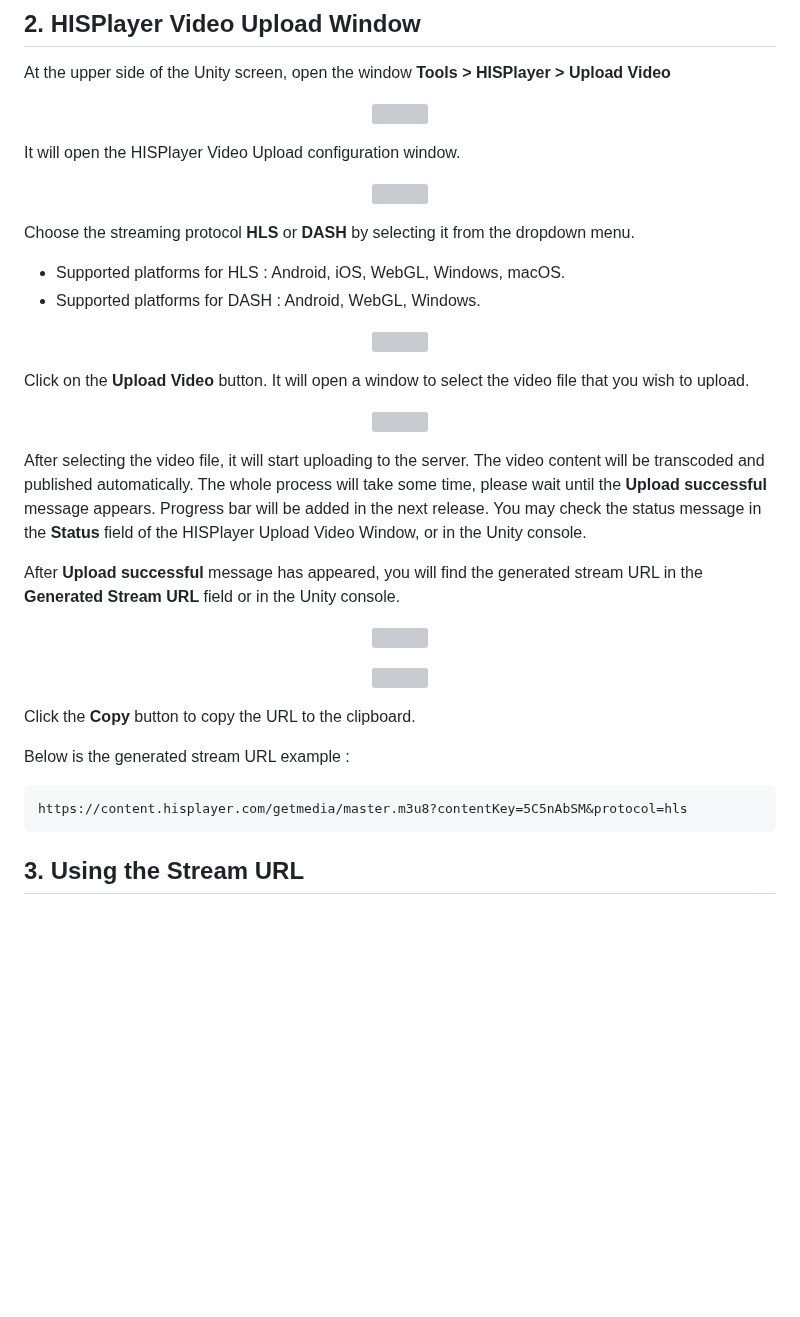
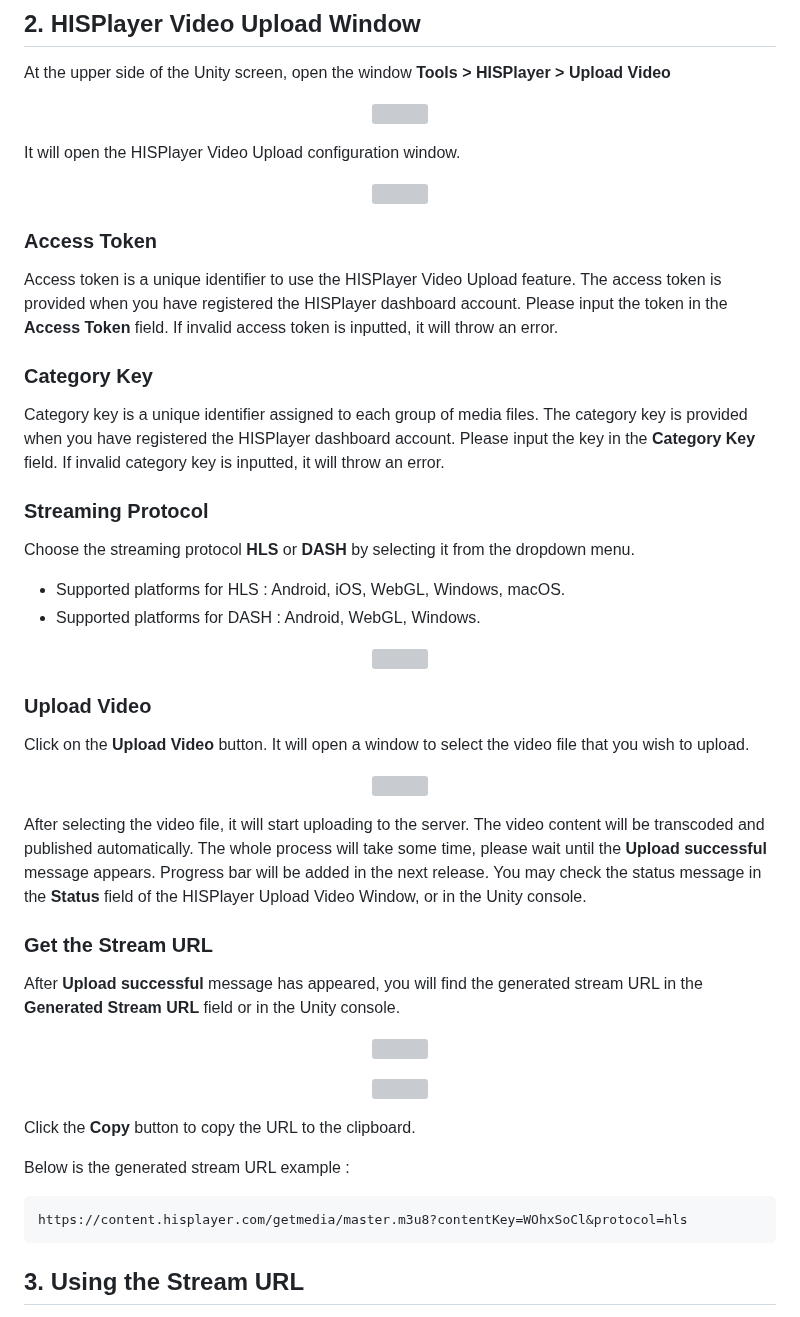
Before and after one commit to HISPlayer/UnityVideoUpload, a Markdown page: setup-guide.md, the part around one of its changes. Drawn GitHub-style; blank space fills up the shorter version; grey boxes are pictures that could not be loaded.

````diff
--- a/setup-guide.md
+++ b/setup-guide.md
@@ -38,4 +38,14 @@ It will open the HISPlayer Video Upload configuration window.
 </p>
+
+### Access Token
+Access token is a unique identifier to use the HISPlayer Video Upload feature. The access token is provided when you have registered the HISPlayer dashboard account. Please input the token in the **Access Token** field.
+If invalid access token is inputted, it will throw an error.
+
+### Category Key
+Category key is a unique identifier assigned to each group of media files. The category key is provided when you have registered the HISPlayer dashboard account. Please input the key in the **Category Key** field.
+If invalid category key is inputted, it will throw an error.
+
+### Streaming Protocol
 
 Choose the streaming protocol **HLS** or **DASH** by selecting it from the dropdown menu.
 * Supported platforms for HLS : Android, iOS, WebGL, Windows, macOS.
@@ -46,5 +56,6 @@ Choose the streaming protocol **HLS** or **DASH** by selecting it from the dropd
 </p>
 
+### Upload Video
 Click on the **Upload Video** button. It will open a window to select the video file that you wish to upload.
 
 <p align="center">
@@ -55,6 +66,8 @@ After selecting the video file, it will start uploading to the server. The video
 The whole process will take some time, please wait until the **Upload successful** message appears. Progress bar will be added in the next release.
 You may check the status message in the **Status** field of the HISPlayer Upload Video Window, or in the Unity console.
 
+### Get the Stream URL
+
 After **Upload successful** message has appeared, you will find the generated stream URL in the **Generated Stream URL** field or in the Unity console.
 
 <p align="center">
@@ -70,7 +83,7 @@ Click the **Copy** button to copy the URL to the clipboard.
 Below is the generated stream URL example :
 
 ```
-https://content.hisplayer.com/getmedia/master.m3u8?contentKey=5C5nAbSM&protocol=hls
+https://content.hisplayer.com/getmedia/master.m3u8?contentKey=WOhxSoCl&protocol=hls
 ```
 
 ## 3. Using the Stream URL
````
Also changed, not shown: other parts of setup-guide.md (+4 -4 lines).
